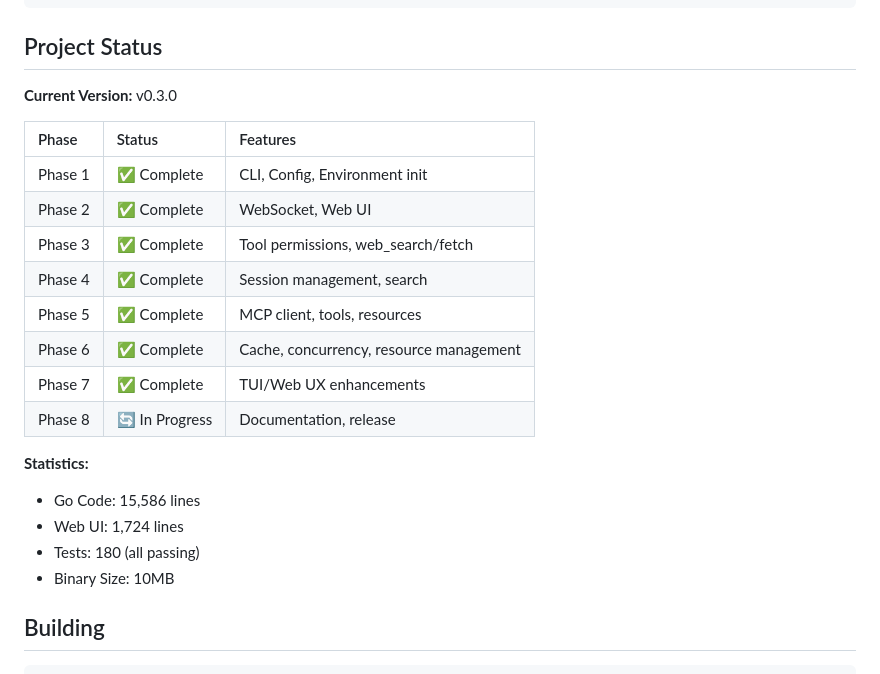
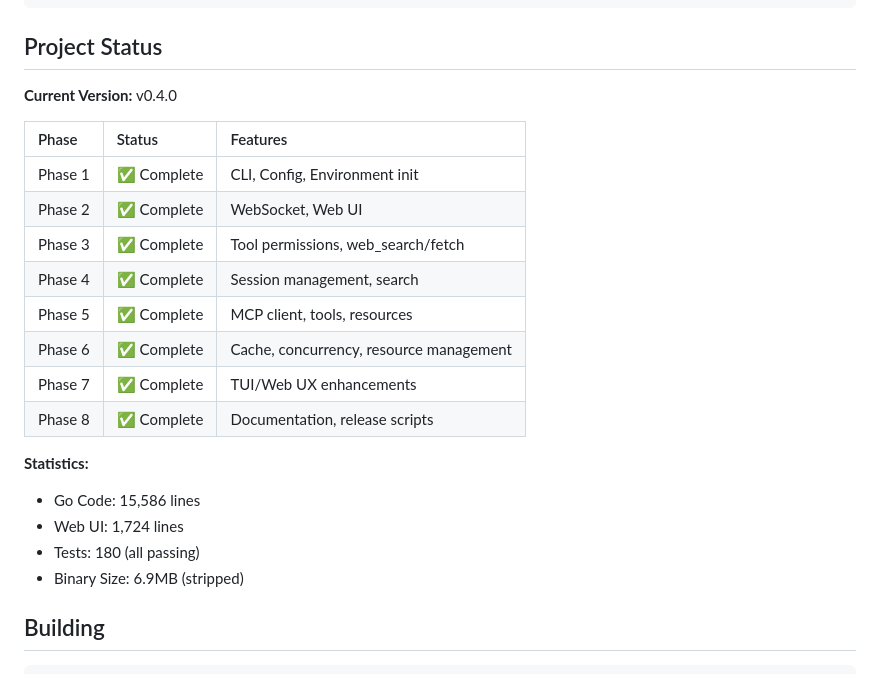
Before and after one commit to Jerrylee2044/SuperTerminal, a Markdown page: README.md, the part around the change. Rendered like a GitHub page.

Commit message:
Update README: Phase 8 Complete, v0.4.0

```diff
--- a/README.md
+++ b/README.md
@@ -269,7 +269,7 @@ SuperTerminal/
 
 ## Project Status
 
-**Current Version:** v0.3.0
+**Current Version:** v0.4.0
 
 | Phase | Status | Features |
 |:---|:---|:---|
@@ -280,13 +280,13 @@ SuperTerminal/
 | Phase 5 | ✅ Complete | MCP client, tools, resources |
 | Phase 6 | ✅ Complete | Cache, concurrency, resource management |
 | Phase 7 | ✅ Complete | TUI/Web UX enhancements |
-| Phase 8 | 🔄 In Progress | Documentation, release |
+| Phase 8 | ✅ Complete | Documentation, release scripts |
 
 **Statistics:**
 - Go Code: 15,586 lines
 - Web UI: 1,724 lines
 - Tests: 180 (all passing)
-- Binary Size: 10MB
+- Binary Size: 6.9MB (stripped)
 
 ## Building
 
```
